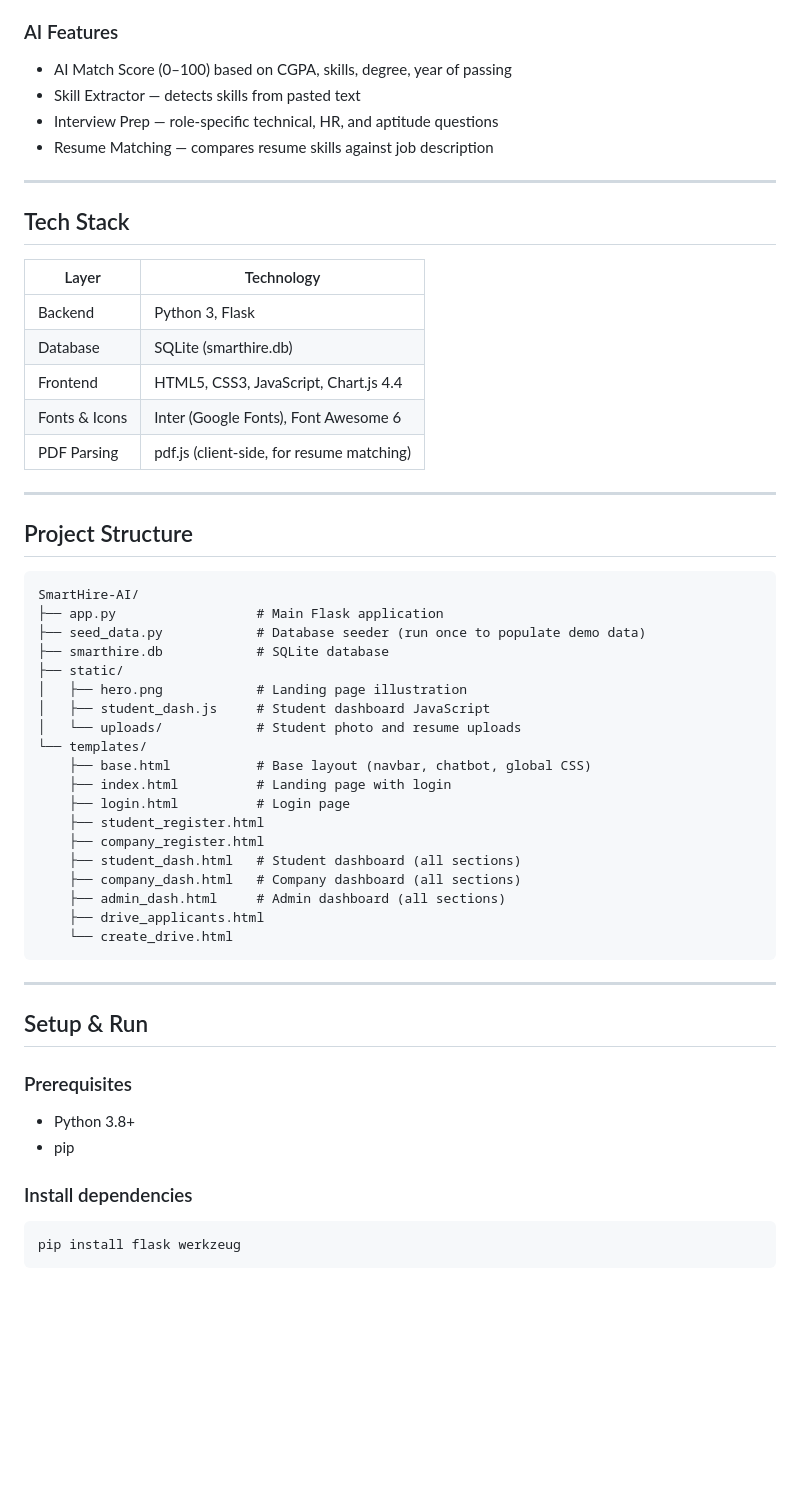
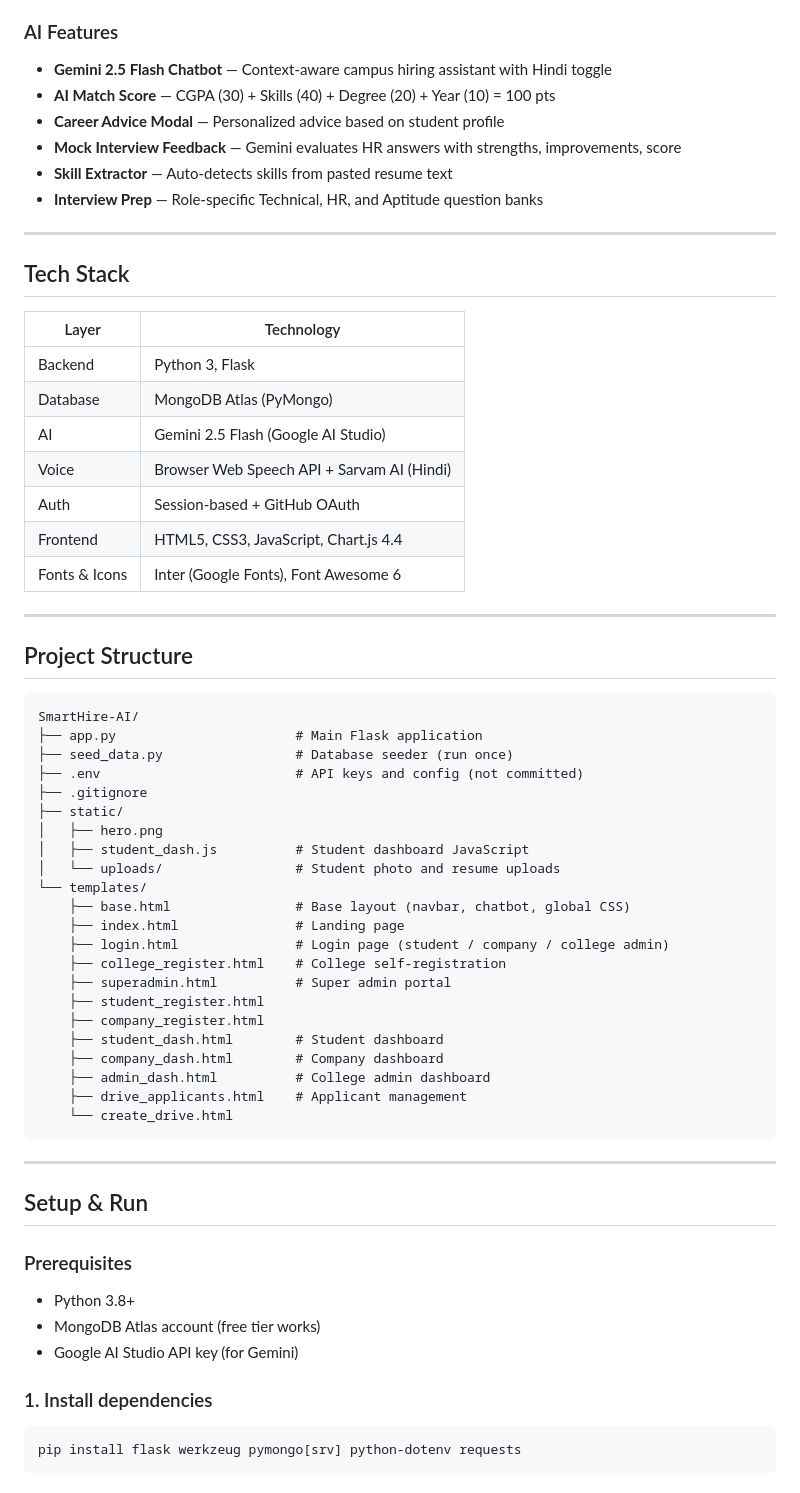
Before and after one commit to sahithireddy10/SmartAI---Campus-Hiring-Management-System, a Markdown page: README.md, the part around one of its changes. Drawn GitHub-style; blank space fills up the shorter version.

````diff
--- a/README.md
+++ b/README.md
@@ -30,9 +71,11 @@ An AI-powered campus hiring platform built with **Python Flask** and **SQLite**.
 
 ### AI Features
-- AI Match Score (0–100) based on CGPA, skills, degree, year of passing
-- Skill Extractor — detects skills from pasted text
-- Interview Prep — role-specific technical, HR, and aptitude questions
-- Resume Matching — compares resume skills against job description
+- **Gemini 2.5 Flash Chatbot** — Context-aware campus hiring assistant with Hindi toggle
+- **AI Match Score** — CGPA (30) + Skills (40) + Degree (20) + Year (10) = 100 pts
+- **Career Advice Modal** — Personalized advice based on student profile
+- **Mock Interview Feedback** — Gemini evaluates HR answers with strengths, improvements, score
+- **Skill Extractor** — Auto-detects skills from pasted resume text
+- **Interview Prep** — Role-specific Technical, HR, and Aptitude question banks
 
 ---
 
@@ -41,10 +84,12 @@ An AI-powered campus hiring platform built with **Python Flask** and **SQLite**.
 | Layer | Technology |
 |---|---|
 | Backend | Python 3, Flask |
-| Database | SQLite (smarthire.db) |
+| Database | MongoDB Atlas (PyMongo) |
+| AI | Gemini 2.5 Flash (Google AI Studio) |
+| Voice | Browser Web Speech API + Sarvam AI (Hindi) |
+| Auth | Session-based + GitHub OAuth |
 | Frontend | HTML5, CSS3, JavaScript, Chart.js 4.4 |
 | Fonts & Icons | Inter (Google Fonts), Font Awesome 6 |
-| PDF Parsing | pdf.js (client-side, for resume matching) |
 
 ---
 
@@ -52,23 +97,26 @@ An AI-powered campus hiring platform built with **Python Flask** and **SQLite**.
 
 ```
 SmartHire-AI/
-├── app.py                  # Main Flask application
-├── seed_data.py            # Database seeder (run once to populate demo data)
-├── smarthire.db            # SQLite database
+├── app.py                       # Main Flask application
+├── seed_data.py                 # Database seeder (run once)
+├── .env                         # API keys and config (not committed)
+├── .gitignore
 ├── static/
-│   ├── hero.png            # Landing page illustration
-│   ├── student_dash.js     # Student dashboard JavaScript
-│   └── uploads/            # Student photo and resume uploads
+│   ├── hero.png
+│   ├── student_dash.js          # Student dashboard JavaScript
+│   └── uploads/                 # Student photo and resume uploads
 └── templates/
-    ├── base.html           # Base layout (navbar, chatbot, global CSS)
-    ├── index.html          # Landing page with login
-    ├── login.html          # Login page
+    ├── base.html                # Base layout (navbar, chatbot, global CSS)
+    ├── index.html               # Landing page
+    ├── login.html               # Login page (student / company / college admin)
+    ├── college_register.html    # College self-registration
+    ├── superadmin.html          # Super admin portal
     ├── student_register.html
     ├── company_register.html
-    ├── student_dash.html   # Student dashboard (all sections)
-    ├── company_dash.html   # Company dashboard (all sections)
-    ├── admin_dash.html     # Admin dashboard (all sections)
-    ├── drive_applicants.html
+    ├── student_dash.html        # Student dashboard
+    ├── company_dash.html        # Company dashboard
+    ├── admin_dash.html          # College admin dashboard
+    ├── drive_applicants.html    # Applicant management
     └── create_drive.html
 ```
 
@@ -78,10 +126,11 @@ SmartHire-AI/
 
 ### Prerequisites
 - Python 3.8+
-- pip
+- MongoDB Atlas account (free tier works)
+- Google AI Studio API key (for Gemini)
 
-### Install dependencies
+### 1. Install dependencies
 ```bash
-pip install flask werkzeug
+pip install flask werkzeug pymongo[srv] python-dotenv requests
 ```
 
````
Also changed, not shown: other parts of README.md (+132 -33 lines).
